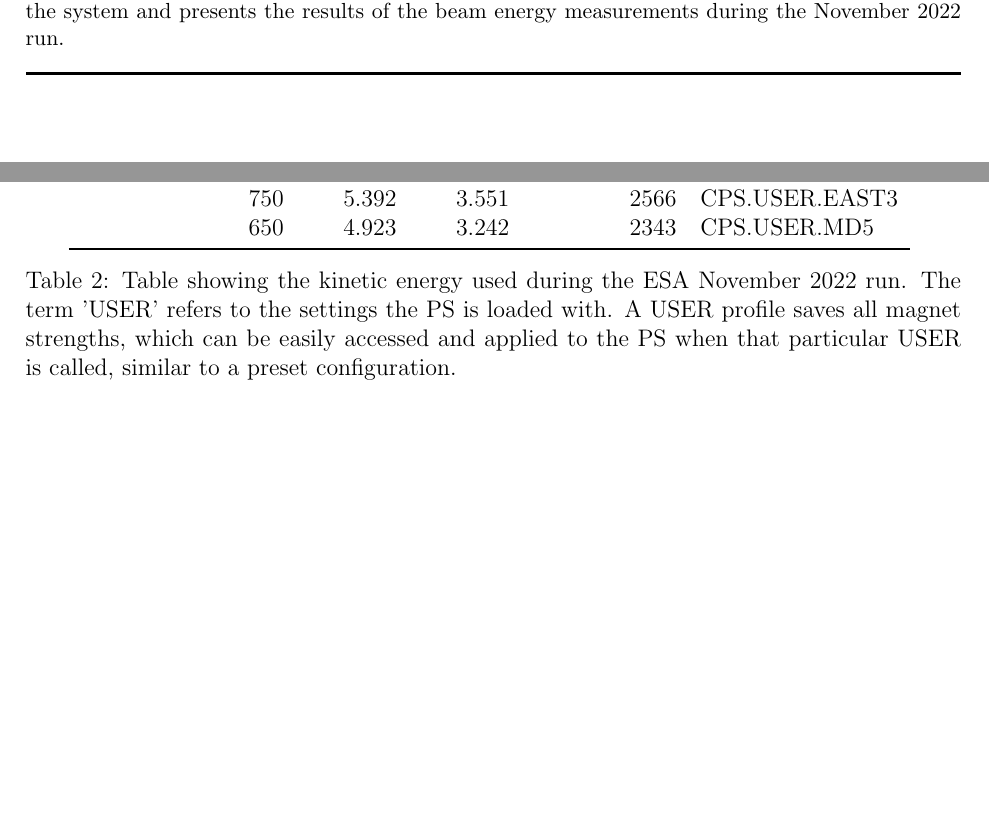
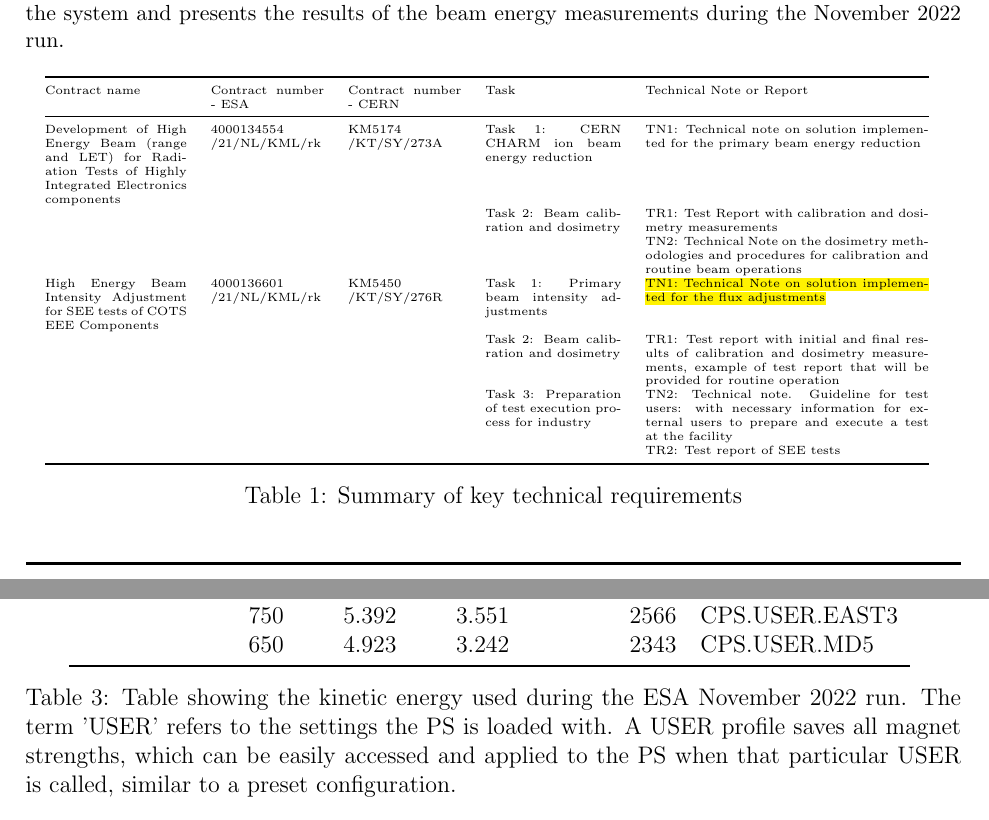
Before and after one commit to eliottjohnson/ESA-Technical-note-on-solution-implemented-for-the-primary-beam-energy-reduction, a LaTeX document (main.tex): two parts of pages 1 and 6 of 8 before the commit and two parts of pages 1 and 7 of 9 after it, joined at a grey line, cut so that both start at the same text, the shorter picture padded with empty space. Compiled offline with pdfLaTeX.

Commit message:
added the table of documents

```diff
--- a/main.tex
+++ b/main.tex
@@ -1,6 +1,7 @@
 \documentclass{cernatsnote}
 \usepackage{siunitx}
 \usepackage[table,xcdraw]{xcolor}
+\usepackage{soul}
 %\usepackage[colorinlistoftodos]{todonotes}
 \usepackage{placeins}
 \usepackage{titlesec}
@@ -33,6 +34,33 @@
 
 \begin{abstract}
 This technical note describes a solution implemented for the primary beam energy adjustment for the CHIMERA project at CERN. The beam energy was varied by scaling the magnetic field in the Proton Synchrotron (PS) during acceleration and transport. The PS's magnet strengths were adjusted by a makerule that computes the magnetic field required for a given beam energy, allowing automatic scaling of magnets in F61 and the T8 transfer line. This note discusses the limitations of the system and presents the results of the beam energy measurements during the November 2022 run.
+
+\sethlcolor{yellow}
+\begin{table}[!htp]
+\centering
+{\tiny
+\begin{tabular}{@{}p{2.5cm}p{2cm}p{2cm}p{2.4cm}p{5cm}@{}}
+\toprule
+Contract name & Contract number - ESA & Contract number - CERN & Task & Technical Note or Report \\
+\midrule
+Development of High Energy Beam (range and LET) for Radiation Tests of Highly Integrated Electronics components &
+4000134554\linebreak/21/NL/KML/rk &
+KM5174\linebreak/KT/SY/273A &
+Task 1: CERN CHARM ion beam energy reduction &
+TN1: Technical note on solution implemented for the primary beam energy reduction\\
+&  &  & Task 2: Beam calibration and dosimetry & TR1: Test Report with calibration and dosimetry measurements\\
+ &  &  &  & TN2: Technical Note on the dosimetry methodologies and procedures for calibration and routine beam operations\\
+High Energy Beam Intensity Adjustment for SEE tests of COTS EEE Components & 4000136601\linebreak/21/NL/KML/rk & KM5450\linebreak/KT/SY/276R & Task 1: Primary beam intensity adjustments & \hl{TN1: Technical Note on solution implemented for the flux adjustments}\\
+ &  &  & Task 2: Beam calibration and dosimetry & TR1: Test report with initial and final results of calibration and dosimetry measurements, example of test report that will be provided for routine operation\\
+ &  &  & Task 3: Preparation of test execution process for industry & TN2: Technical note. Guideline for test users: with necessary information for external users to prepare and execute a test at the facility\\
+ &  &  &  & TR2: Test report of SEE tests\\
+ \bottomrule
+\end{tabular}
+}
+\caption{Summary of key technical requirements}
+\label{tab:technical_requirements}
+\end{table}
+
 \end{abstract}
 \\ \\ \\
 
```
